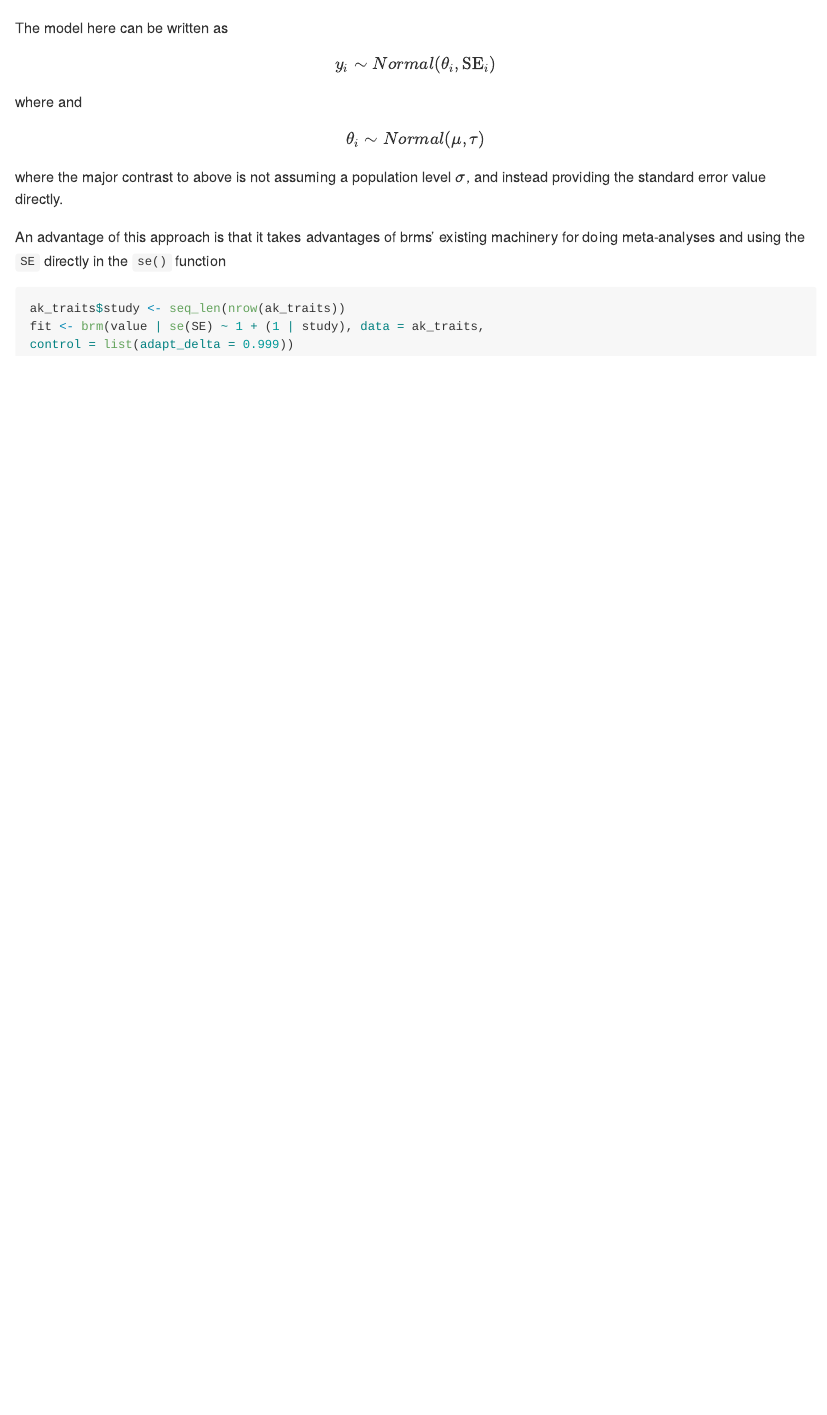
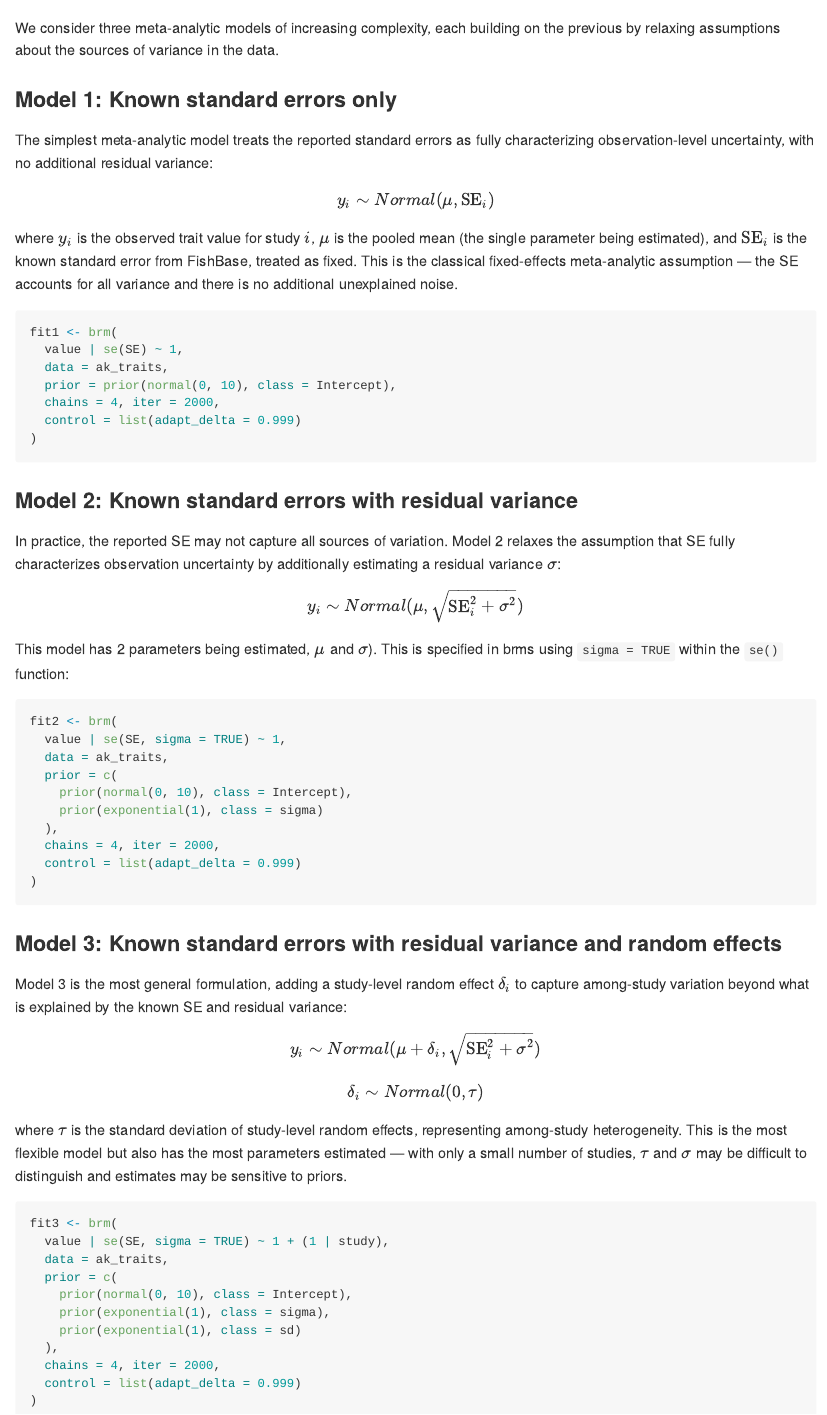
Before and after one commit to NOAA-FIMS/fishprior, an R Markdown document (vignettes/a2_meta.Rmd): the page in a window 1100 px wide, from 3520 px down. Rendered offline with R 4.5, knitr and Pandoc, with nearby package versions; some code elsewhere in the file could not run offline.

Commit message:
Add expanded models for brms

````diff
--- a/vignettes/a2_meta.Rmd
+++ b/vignettes/a2_meta.Rmd
@@ -149,18 +149,69 @@ ak_traits <- dplyr::filter(filtered_traits,
                                  Locality %in% c("Gulf of Alaska"))
 ```
 
-The model here can be written as
+We consider three meta-analytic models of increasing complexity, each building on the
+previous by relaxing assumptions about the sources of variance in the data.
 
-$$y_i \sim Normal(\theta_i, \text{SE}_i)$$ where
-and
-$$\theta_i \sim Normal(\mu, \tau)$$
+### Model 1: Known standard errors only
 
-where the major contrast to above is not assuming a population level $\sigma$, and instead providing the standard error value directly.
+The simplest meta-analytic model treats the reported standard errors as fully
+characterizing observation-level uncertainty, with no additional residual variance:
 
-An advantage of this approach is that it takes advantages of brms' existing machinery for doing meta-analyses and using the `SE` directly in the `se()` function
+$$y_i \sim Normal(\mu, \text{SE}_i)$$
 
-```{r warning=FALSE, message=FALSE, echo=TRUE, eval=FALSE}
-ak_traits$study <- seq_len(nrow(ak_traits))
-fit <- brm(value | se(SE) ~ 1 + (1 | study), data = ak_traits,
-control = list(adapt_delta = 0.999))
+where $y_i$ is the observed trait value for study $i$, $\mu$ is the pooled mean (the single parameter being estimated), and $\text{SE}_i$ is the known standard error from FishBase, treated as fixed. This is the  classical fixed-effects meta-analytic assumption — the SE accounts for all variance and there is no additional unexplained noise.
+
+```{r model1, warning=FALSE, message=FALSE, echo=TRUE, eval=FALSE}
+fit1 <- brm(
+  value | se(SE) ~ 1,
+  data = ak_traits,
+  prior = prior(normal(0, 10), class = Intercept),
+  chains = 4, iter = 2000,
+  control = list(adapt_delta = 0.999)
+)
 ```
+
+### Model 2: Known standard errors with residual variance
+
+In practice, the reported SE may not capture all sources of variation. Model 2 relaxes the assumption that SE fully characterizes observation uncertainty by additionally estimating a residual variance $\sigma$:
+
+$$y_i \sim Normal(\mu, \sqrt{\text{SE}_i^2 + \sigma^2})$$
+
+This model has 2 parameters being estimated, $\mu$ and $\sigma$). This is specified in brms using `sigma = TRUE` within the `se()` function:
+
+```{r model2, warning=FALSE, message=FALSE, echo=TRUE, eval=FALSE}
+fit2 <- brm(
+  value | se(SE, sigma = TRUE) ~ 1,
+  data = ak_traits,
+  prior = c(
+    prior(normal(0, 10), class = Intercept),
+    prior(exponential(1), class = sigma)
+  ),
+  chains = 4, iter = 2000,
+  control = list(adapt_delta = 0.999)
+)
+```
+
+### Model 3: Known standard errors with residual variance and random effects
+
+Model 3 is the most general formulation, adding a study-level random effect $\delta_i$ to capture among-study variation beyond what is explained by the known SE and residual variance:
+
+$$y_i \sim Normal(\mu + \delta_i, \sqrt{\text{SE}_i^2 + \sigma^2})$$
+$$\delta_i \sim Normal(0, \tau)$$
+
+where $\tau$ is the standard deviation of study-level random effects, representing among-study heterogeneity. This is the most flexible model but also has the most
+parameters estimated — with only a small number of studies, $\tau$ and $\sigma$ may be difficult to distinguish and estimates may be sensitive to priors.
+
+```{r model3, warning=FALSE, message=FALSE, echo=TRUE, eval=FALSE}
+fit3 <- brm(
+  value | se(SE, sigma = TRUE) ~ 1 + (1 | study),
+  data = ak_traits,
+  prior = c(
+    prior(normal(0, 10), class = Intercept),
+    prior(exponential(1), class = sigma),
+    prior(exponential(1), class = sd)
+  ),
+  chains = 4, iter = 2000,
+  control = list(adapt_delta = 0.999)
+)
+```
````
